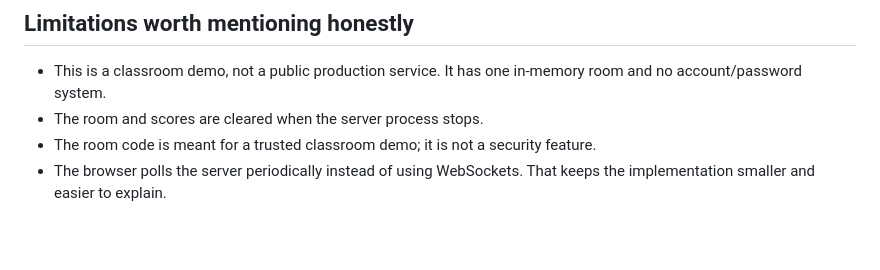
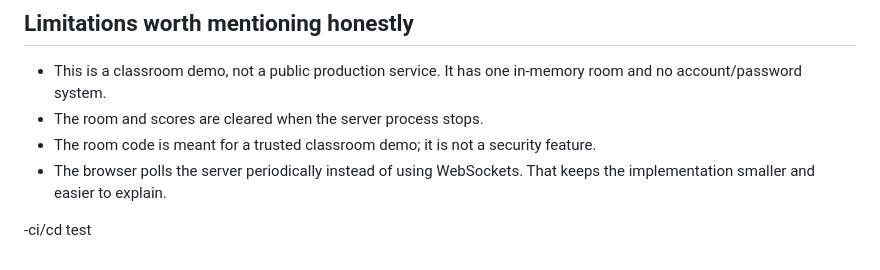
Before and after one commit to Aryan-malode/NetQuest, a Markdown page: README.md, the part around the change. Rendered like a GitHub page; blank space fills up the shorter version.

```diff
--- a/README.md
+++ b/README.md
@@ -134,3 +134,5 @@ Or use `python -m unittest discover -s tests -v` where `python` is your Python c
 - The room and scores are cleared when the server process stops.
 - The room code is meant for a trusted classroom demo; it is not a security feature.
 - The browser polls the server periodically instead of using WebSockets. That keeps the implementation smaller and easier to explain.
+
+-ci/cd test
```
